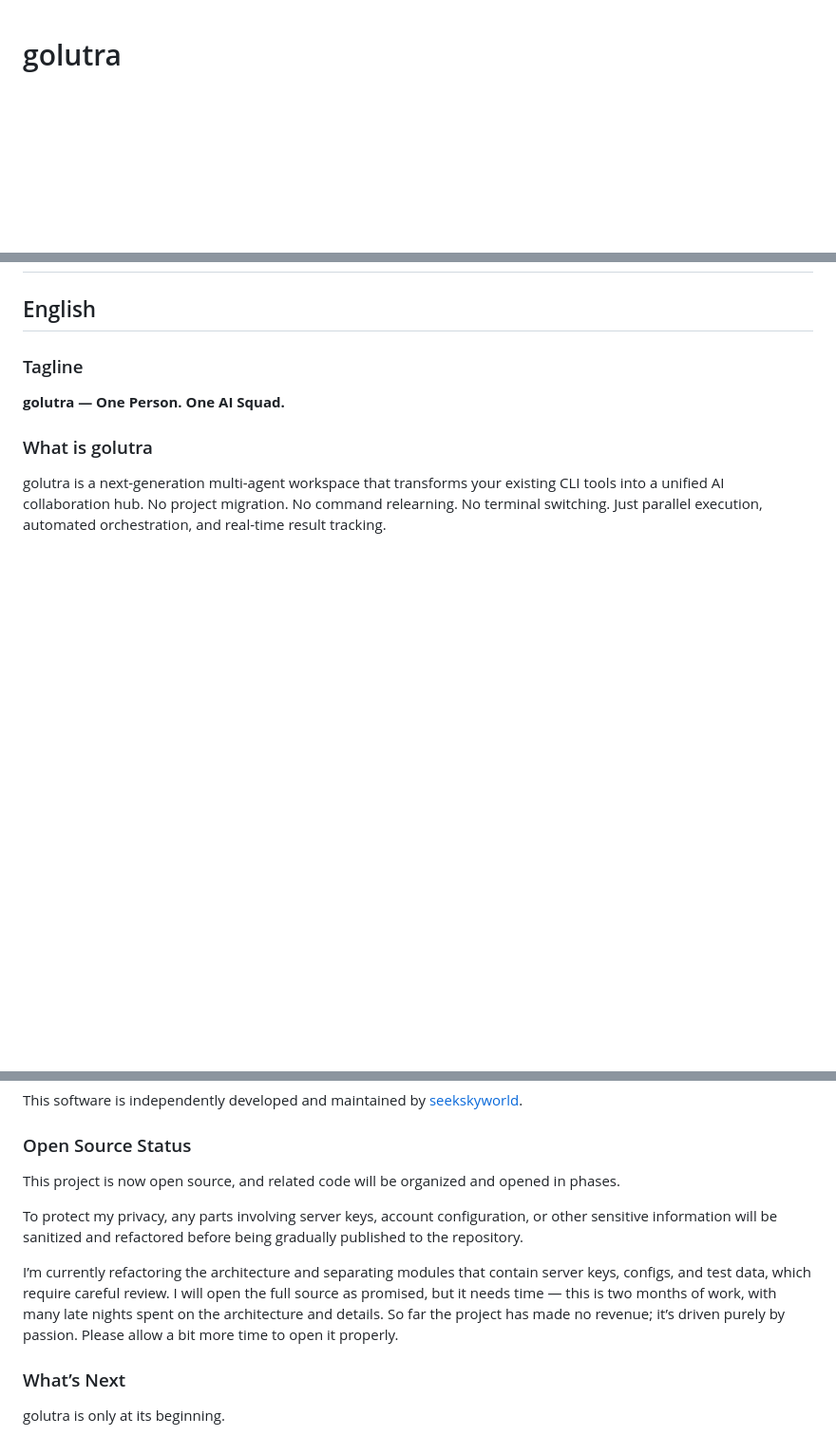
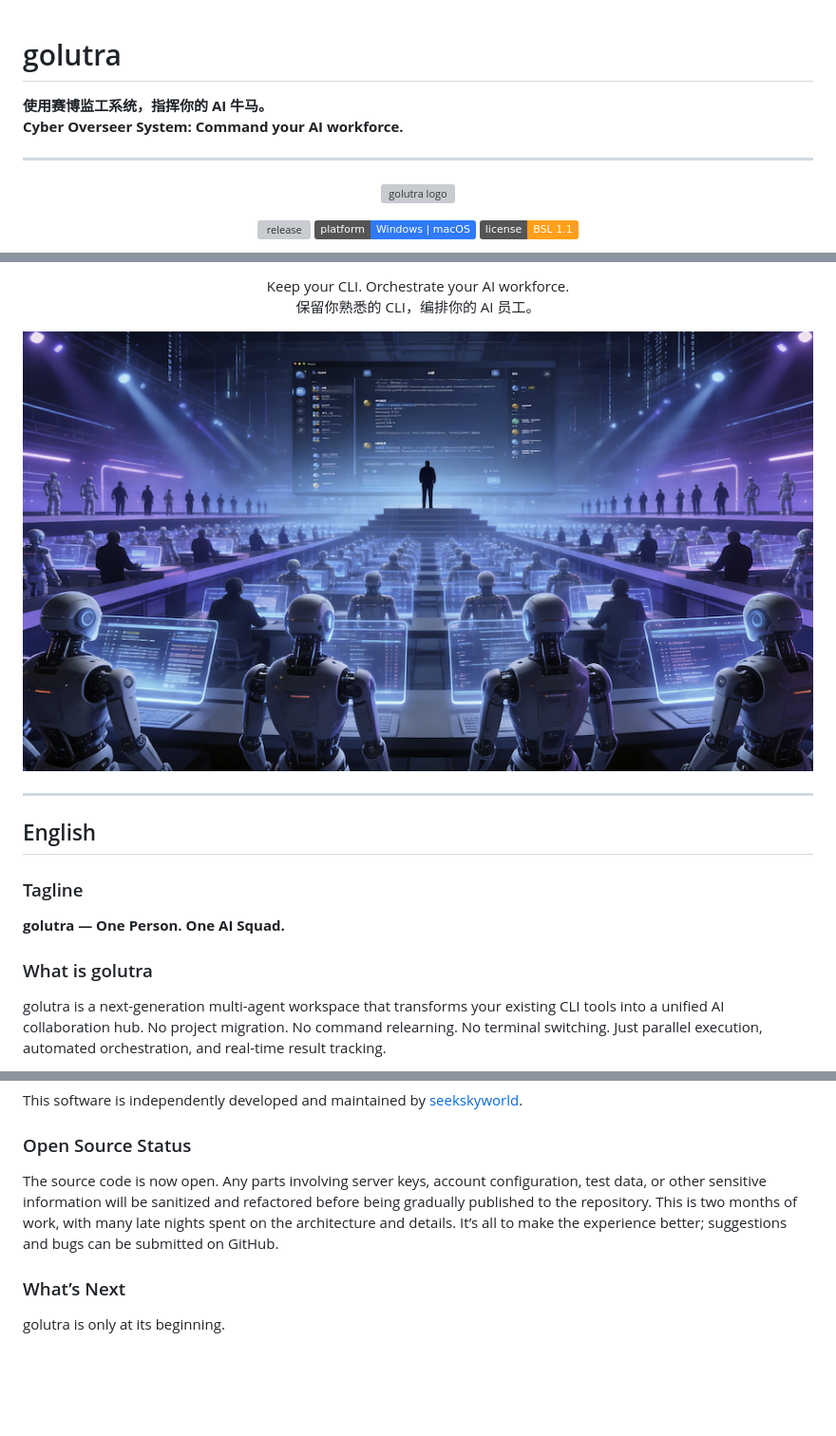
Before and after one commit to golutra/golutra, a Markdown page: README.md, 3 parts joined by grey strips. Shown at 95% size. Rendered like a GitHub page; pictures changed too: assets/readme/golutra-concept-hero.png (added); badges without logos; blank space fills up the shorter version; grey boxes are pictures that could not be loaded.

```diff
--- a/README.md
+++ b/README.md
@@ -1 +1,19 @@
 # golutra
+
+**使用赛博监工系统，指挥你的 AI 牛马。**
+**Cyber Overseer System: Command your AI workforce.**
+
+---
+
+<p align="center">
+  <a href="https://www.golutra.com/" target="_blank" rel="noopener noreferrer">
+    <img width="100" src="./src-tauri/icons/icon.png" alt="golutra logo" />
+  </a>
+</p>
+
+<p align="center">
+  <a href="https://github.com/golutra/golutra/releases"><img src="https://img.shields.io/github/v/release/golutra/golutra?label=release" alt="release"></a>
+  <a href="https://www.golutra.com/"><img src="https://img.shields.io/badge/platform-Windows%20%7C%20macOS-2f7af8" alt="platform"></a>
+  <a href="https://mariadb.com/bsl11/"><img src="https://img.shields.io/badge/license-BSL%201.1-ff9f1a" alt="license"></a>
+</p>
+
@@ -2,3 +46,13 @@
+<p align="center">
+  Keep your CLI. Orchestrate your AI workforce. <br />
+  保留你熟悉的 CLI，编排你的 AI 员工。
+</p>
+
+<p align="center">
+  <img src="./assets/readme/golutra-concept-hero.png" alt="golutra concept art" width="960" />
+</p>
+
+---
 
 ## English
 
@@ -81,13 +135,8 @@ This software is independently developed and maintained by [seekskyworld](https:
 
 ### Open Source Status
 
-This project is now open source, and related code will be organized and opened in phases.
-
-To protect my privacy, any parts involving server keys, account configuration, or other sensitive information will be sanitized and refactored before being gradually published to the repository.
-
-I’m currently refactoring the architecture and separating modules that contain server keys, configs, and test data, which require careful review.
-I will open the full source as promised, but it needs time — this is two months of work, with many late nights spent on the architecture and details.
-So far the project has made no revenue; it’s driven purely by passion. Please allow a bit more time to open it properly.
+The source code is now open. Any parts involving server keys, account configuration, test data, or other sensitive information will be sanitized and refactored before being gradually published to the repository.
+This is two months of work, with many late nights spent on the architecture and details. It’s all to make the experience better; suggestions and bugs can be submitted on GitHub.
 
 ### What’s Next
 
```
Also changed, not shown: other parts of README.md (+30 -6 lines), SECURITY.md (+1 -1 lines), assets/readme/icons/claude-code.png (added), assets/readme/icons/codex.png (added), assets/readme/icons/gemini.png (added), assets/readme/icons/qwen.png (added), 11 other files.
